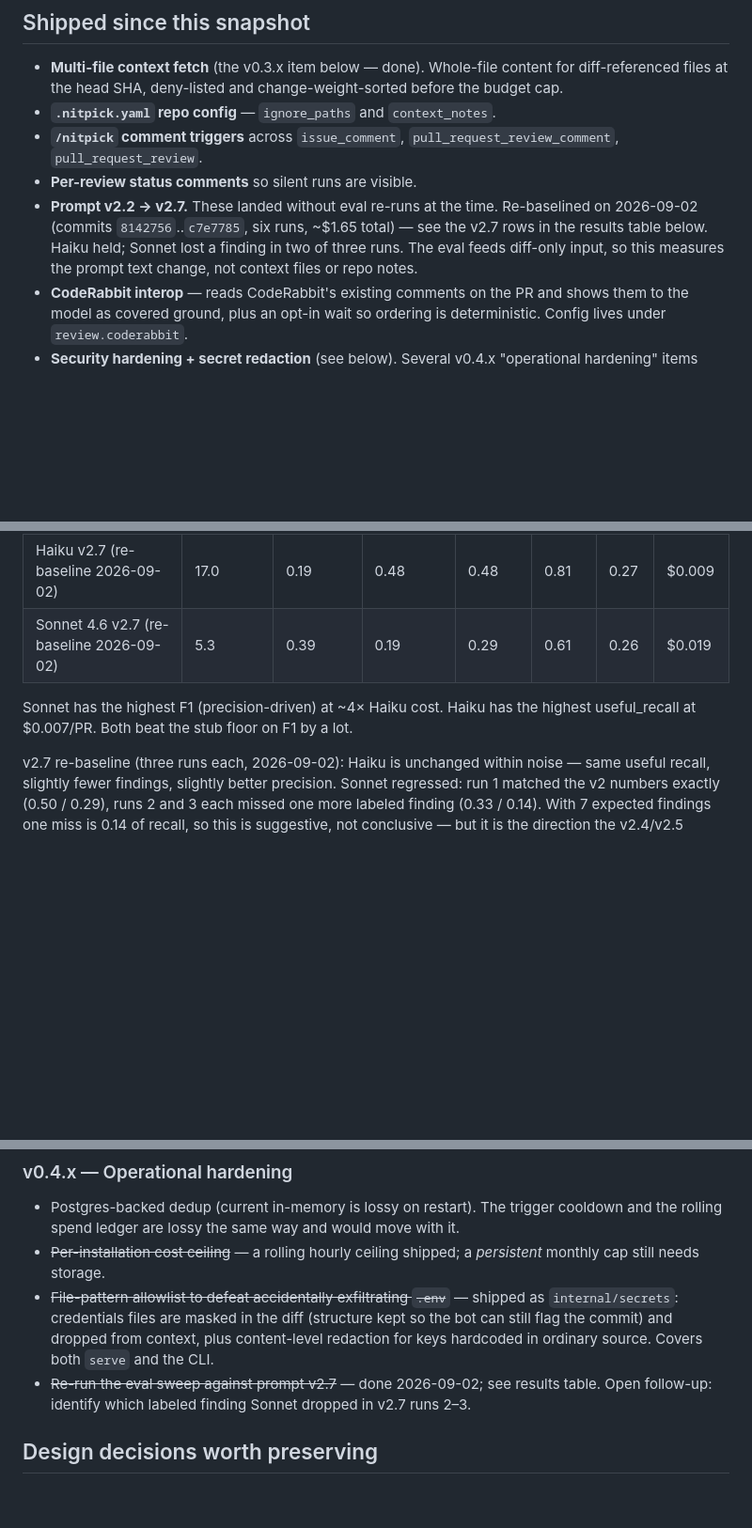
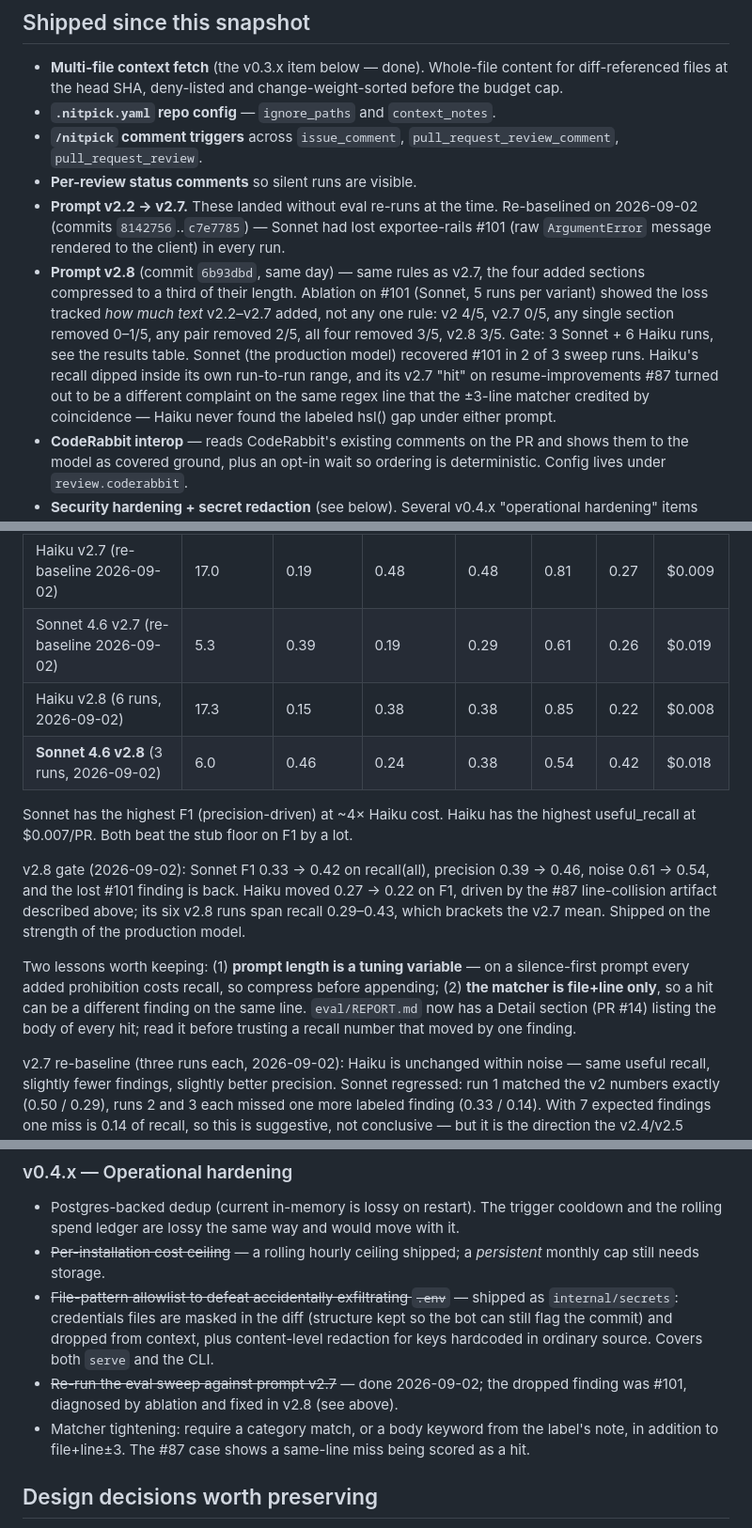
Before and after one commit to cjunks94/nitpick, a Markdown page: HANDOFF.md, 3 parts joined by grey strips. Shown at 94% size. Drawn GitHub-style; blank space fills up the shorter version.

Commit message:
docs(handoff): v2.8 gate results, ablation method, matcher caveat
Co-Authored-By: Claude Fable 5.1 <noreply@anthropic.com>
Claude-Session: https://claude.ai/code/session_01CWzveSDhap4bKc1QjixsWG

```diff
--- a/HANDOFF.md
+++ b/HANDOFF.md
@@ -10,7 +10,8 @@ State snapshot at v0.2.0, plus the v0.3 work listed under "Shipped since this sn
 - **`.nitpick.yaml` repo config** — `ignore_paths` and `context_notes`.
 - **`/nitpick` comment triggers** across `issue_comment`, `pull_request_review_comment`, `pull_request_review`.
 - **Per-review status comments** so silent runs are visible.
-- **Prompt v2.2 → v2.7.** These landed without eval re-runs at the time. Re-baselined on 2026-09-02 (commits `8142756`..`c7e7785`, six runs, ~$1.65 total) — see the v2.7 rows in the results table below. Haiku held; Sonnet lost a finding in two of three runs. The eval feeds diff-only input, so this measures the prompt text change, not context files or repo notes.
+- **Prompt v2.2 → v2.7.** These landed without eval re-runs at the time. Re-baselined on 2026-09-02 (commits `8142756`..`c7e7785`) — Sonnet had lost exportee-rails #101 (raw `ArgumentError` message rendered to the client) in every run.
+- **Prompt v2.8** (commit `6b93dbd`, same day) — same rules as v2.7, the four added sections compressed to a third of their length. Ablation on #101 (Sonnet, 5 runs per variant) showed the loss tracked *how much text* v2.2–v2.7 added, not any one rule: v2 4/5, v2.7 0/5, any single section removed 0–1/5, any pair removed 2/5, all four removed 3/5, v2.8 3/5. Gate: 3 Sonnet + 6 Haiku runs, see the results table. Sonnet (the production model) recovered #101 in 2 of 3 sweep runs. Haiku's recall dipped inside its own run-to-run range, and its v2.7 "hit" on resume-improvements #87 turned out to be a different complaint on the same regex line that the ±3-line matcher credited by coincidence — Haiku never found the labeled hsl() gap under either prompt.
 - **CodeRabbit interop** — reads CodeRabbit's existing comments on the PR and shows them to the model as covered ground, plus an opt-in wait so ordering is deterministic. Config lives under `review.coderabbit`.
 - **Security hardening + secret redaction** (see below). Several v0.4.x "operational hardening" items moved up because they turned out to be exploitable, not just untidy.
 
@@ -65,8 +66,14 @@ Three-run mean per config against the 20 labeled PRs (Haiku v2 prompt; same prom
 | **Sonnet 4.6 (same v2 prompt)** | **6** | **0.50** | 0.29 | 0.43 | **0.50** | **0.46** | $0.029 |
 | Haiku v2.7 (re-baseline 2026-09-02) | 17.0 | 0.19 | 0.48 | 0.48 | 0.81 | 0.27 | $0.009 |
 | Sonnet 4.6 v2.7 (re-baseline 2026-09-02) | 5.3 | 0.39 | 0.19 | 0.29 | 0.61 | 0.26 | $0.019 |
+| Haiku v2.8 (6 runs, 2026-09-02) | 17.3 | 0.15 | 0.38 | 0.38 | 0.85 | 0.22 | $0.008 |
+| **Sonnet 4.6 v2.8** (3 runs, 2026-09-02) | 6.0 | 0.46 | 0.24 | 0.38 | 0.54 | 0.42 | $0.018 |
 
 Sonnet has the highest F1 (precision-driven) at ~4× Haiku cost. Haiku has the highest useful_recall at $0.007/PR. Both beat the stub floor on F1 by a lot.
+
+v2.8 gate (2026-09-02): Sonnet F1 0.33 → 0.42 on recall(all), precision 0.39 → 0.46, noise 0.61 → 0.54, and the lost #101 finding is back. Haiku moved 0.27 → 0.22 on F1, driven by the #87 line-collision artifact described above; its six v2.8 runs span recall 0.29–0.43, which brackets the v2.7 mean. Shipped on the strength of the production model.
+
+Two lessons worth keeping: (1) **prompt length is a tuning variable** — on a silence-first prompt every added prohibition costs recall, so compress before appending; (2) **the matcher is file+line only**, so a hit can be a different finding on the same line. `eval/REPORT.md` now has a Detail section (PR #14) listing the body of every hit; read it before trusting a recall number that moved by one finding.
 
 v2.7 re-baseline (three runs each, 2026-09-02): Haiku is unchanged within noise — same useful recall, slightly fewer findings, slightly better precision. Sonnet regressed: run 1 matched the v2 numbers exactly (0.50 / 0.29), runs 2 and 3 each missed one more labeled finding (0.33 / 0.14). With 7 expected findings one miss is 0.14 of recall, so this is suggestive, not conclusive — but it is the direction the v2.4/v2.5 loosening would predict, and worth a targeted look at which case flipped before any further prompt work. Sonnet's $/PR fell from $0.029 to $0.019, most likely shorter outputs.
 
@@ -92,7 +99,8 @@ OpenAI-compatible API at ~$0.14/1M input vs Haiku's $1.00. If quality is compara
 - Postgres-backed dedup (current in-memory is lossy on restart). The trigger cooldown and the rolling spend ledger are lossy the same way and would move with it.
 - ~~Per-installation cost ceiling~~ — a rolling hourly ceiling shipped; a *persistent* monthly cap still needs storage.
 - ~~File-pattern allowlist to defeat accidentally exfiltrating `.env`~~ — shipped as `internal/secrets`: credentials files are masked in the diff (structure kept so the bot can still flag the commit) and dropped from context, plus content-level redaction for keys hardcoded in ordinary source. Covers both `serve` and the CLI.
-- ~~Re-run the eval sweep against prompt v2.7~~ — done 2026-09-02; see results table. Open follow-up: identify which labeled finding Sonnet dropped in v2.7 runs 2–3.
+- ~~Re-run the eval sweep against prompt v2.7~~ — done 2026-09-02; the dropped finding was #101, diagnosed by ablation and fixed in v2.8 (see above).
+- Matcher tightening: require a category match, or a body keyword from the label's note, in addition to file+line±3. The #87 case shows a same-line miss being scored as a hit.
 
 ## Design decisions worth preserving
 
```
